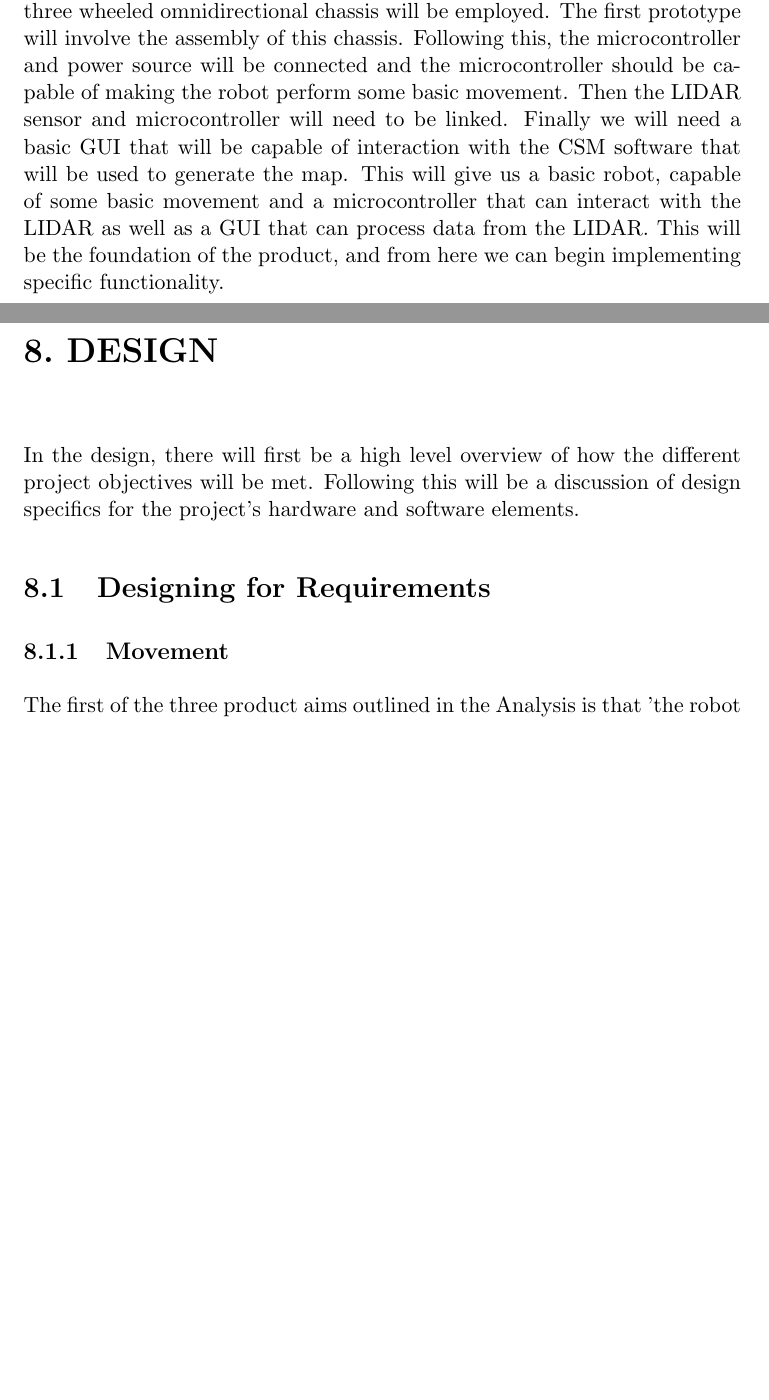
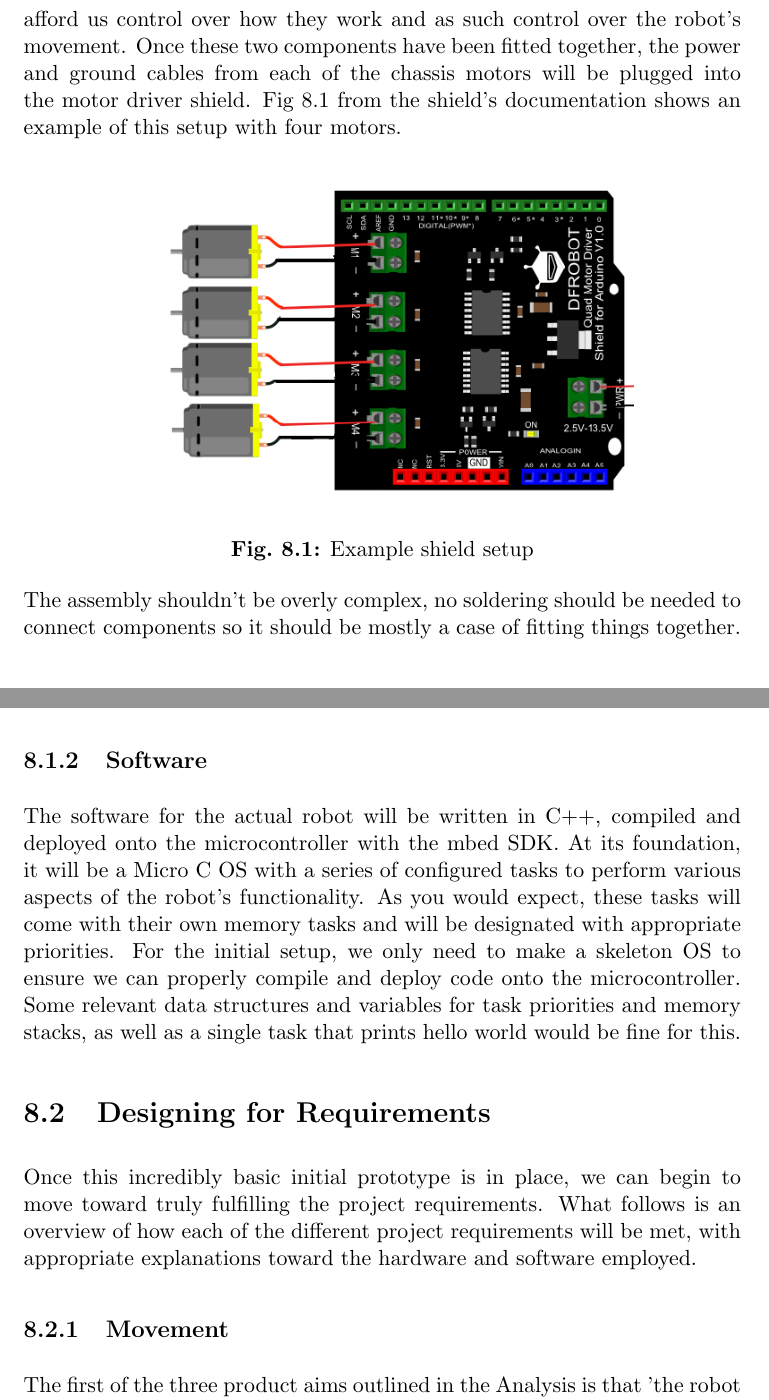
Before and after one commit to liambrand/project-report, a LaTeX thesis (main.tex, which reads SYNTHESIS/text.tex): two parts of pages 28 and 29 of 43 before the commit and two parts of pages 30 and 31 of 47 after it, joined at a grey line, cut at the place of the change, the shorter picture padded with empty space. The pictures show the PDF file main.pdf that the author committed with the source.

Commit message:
Restructured design

```diff
--- a/SYNTHESIS/text.tex
+++ b/SYNTHESIS/text.tex
@@ -10,7 +10,30 @@
 	This methodology was employed partially due to the hardware nature of the product. Key features of the robot hinged on aspects like movement and observation being possible, so it was important to get a prototype that has this basic functionality up and working and quickly as possible. The prototyping approach allowed a pure focus on getting these functions working, and once they were the robot could be improved iteratively.
 
 		\subsection{Initial Prototype}
-		As previously stated, this methodology involves an initial prototype that all future prototypes will be an iteration of. For this project, the first prototype will essentially be a dumb robot that is capable of functionality but doesn't actually achieve any specific objective. As mentioned in the Analysis, the three wheeled omnidirectional chassis will be employed. The first prototype will involve the assembly of this chassis. Following this, the microcontroller and power source will be connected and the microcontroller should be capable of making the robot perform some basic movement. Then the LIDAR sensor and microcontroller will need to be linked. Finally we will need a basic GUI that will be capable of interaction with the CSM software that will be used to generate the map. This will give us a basic robot, capable of some basic movement and a microcontroller that can interact with the LIDAR as well as a GUI that can process data from the LIDAR. This will be the foundation of the product, and from here we can begin implementing specific functionality.
+		As previously stated, this methodology involves an initial prototype that all future prototypes will be an iteration of. The initial prototype of the project will involve the basic, primary construction of the robot. This will first involve the basic chassis assembly, followed by connecting relevant components to each other and then ensuring that they are all powered. Once this is done, we'll hopefully have an incredibly crude robot that won't be capable of much, but should hopefully serve as a solid foundation for future development toward the project goals.
+
+		A similar approach will be followed for processing the map data. It won't be developed simultaneously at first as the robot needs to be capable of storing observational data from the LIDAR before the program can actually do anything, however it will start to be put together once the robot crosses this developmental threshhold.
 
 	\chapter{Design}
-	In the design, there will first be a high level overview of how the different project objectives will be met. Following this will be a discussion of design specifics for the project's hardware and software elements.
+	Before implementation of the specific project aims can be implemented, we first need the initial prototype that we can begin iteratively improving. Therefore, it's logical to design the initial robotic prototype first. What follows is an overview of how the initial robot prototype will be designed, followed by a breakdown of each of the individual project aims will be met.
+
+		\section{Initial Prototype}
+		Here will be the design for the base robot. The aim here is to achieve a solid foundation that all development can build on in order to meet the project objectives.
+			\subsection{Hardware}
+				\subsubsection{Chassis}
+				First off will be the basic assembly of the three wheeled omnidirectional chassis. The chassis is comprised of two triangular metal plates, joined together by metal rods that are screwed into pre drilled holes that line up to eachother. The lower platform is where the motors and mounting points for the omnidirectional wheels are found, so once the plates have been connected the wheels will be pushed onto these mounting points and locked into place.
+				% assembly diagram here?
+
+				Now it's time for the microcontroller setup. The microcontroller used in this project is the FRDM-K64F, chosen for it's relatively low cost, small form factor and compatibility with the Micro C Operating System which is being employed for the robot's core program. To control the robot we'll also need a motor driver. The dfRobot Quad Motor Driver Shield is being employed for this project, it can be obtained from Amazon for around £13. It was chosen for this relatively low cost, the easily available documentation and the fact that it can easily plug into the FRDM-K64F, the microcontroller of choice for this project. The specifics behind how the shield will be used will be discussed during the movement design section, but in short it allows us to manipulate the energy being sent to the individual wheel motors which will afford us control over how they work and as such control over the robot's movement. Once these two components have been fitted together, the power and ground cables from each of the chassis motors will be plugged into the motor driver shield. Fig \ref{fig:shieldsetup} from the shield's documentation shows an example of this setup with four motors.
+
+				\begin{figure}[h]
+					\centering
+					\includegraphics[width=.7\linewidth]{SYNTHESIS/shield_connection.png}
+					\caption{Example shield setup}
+					\label{fig:shieldsetup}
+				\end{figure}
+
+				The assembly shouldn't be overly complex, no soldering should be needed to connect components so it should be mostly a case of fitting things together.
+				% explain LIDAR later.... :(
+
+				\subsubsection{Power}
@@ -16,0 +61,7 @@
+			\subsection{Software}
+			The software for the actual robot will be written in C++, compiled and deployed onto the microcontroller with the mbed SDK. At its foundation, it will be a Micro C OS with a series of configured tasks to perform various aspects of the robot's functionality. As you would expect, these tasks will come with their own memory tasks and will be designated with appropriate priorities. For the initial setup, we only need to make a skeleton OS to ensure we can properly compile and deploy code onto the microcontroller. Some relevant data structures and variables for task priorities and memory stacks, as well as a single task that prints hello world would be fine for this.
+
+		\section{Designing for Requirements}
+		Once this incredibly basic initial prototype is in place, we can begin to move toward truly fulfilling the project requirements. What follows is an overview of how each of the different project requirements will be met, with appropriate explanations toward the hardware and software employed.
+
+			\subsection{Movement}
@@ -16,0 +72 @@
+				\subsubsection{Software}
@@ -16,0 +82,8 @@
+				\begin{figure}[h]
+					\centering
+					\includegraphics[width=.9\linewidth]{SYNTHESIS/rplidar_configuration.png}
+					\caption{Example shield setup}
+					\label{fig:rplidarconfig}
+				\end{figure}
+
+				\subsubsection{Software}
@@ -22,3 +97,4 @@
+			\subsubsection{Software}
 
 		For this, the three wheeled omni directional chassis will be employed. This chassis was chosen due to the reduced cost compared to most other available chassis, and the omnidirectional wheels were ideal as the holonomic properties of the robot will allow it to move in any direction from any position without the need to first change its heading. To control the motors that will drive the wheels, the FRDM K64F MBED microcontroller will be used. The board is small, relatively cheap and will support the Micro-C Operating System that is going to be used as a structure for the robot's program. The motor driver
 
@@ -52,9 +128,4 @@
 
 			The assembly shouldn't be overly complex, no soldering should be needed to connect components so it should be mostly a case of fitting things together.
 
-			\subsubsection{Power}
-			The hardware components that will need powering are the three motors used to drive the omnidirectional wheels, the microcontroller, and the LIDAR sensor. The LIDAR sensor has two seperate pins that require power, one powering the motors that drives the LIDAR sensor and the other being the actual range finder itself. Table \ref{table:1} has a run down of these hardware components and the voltages that they use.
 
-			\begin{table}[h!]
-				\centering
-				\begin{tabular}{|| l | l ||}
```
Also changed, not shown: ANALYSIS/text.tex (+4 -4 lines), SYNTHESIS/rplidar_configuration.png (added), SYNTHESIS/shield_connection.png (added), main.pdf, SYNTHESIS/text.tex (52 more changed lines).
